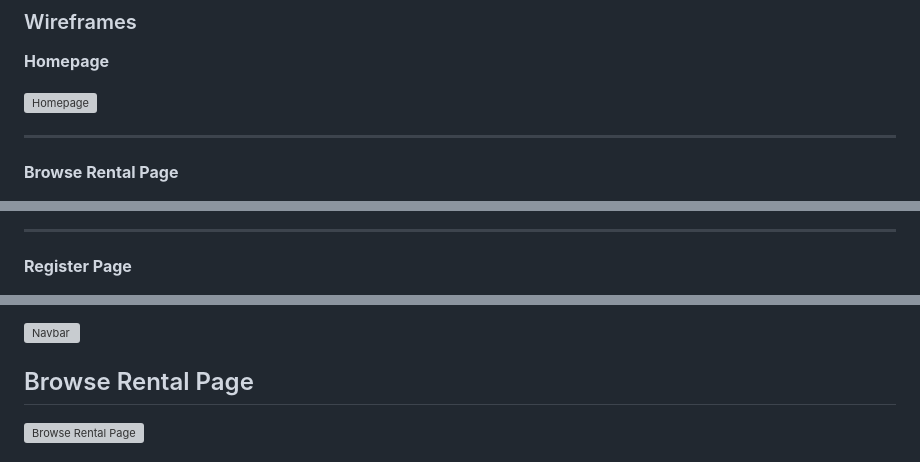
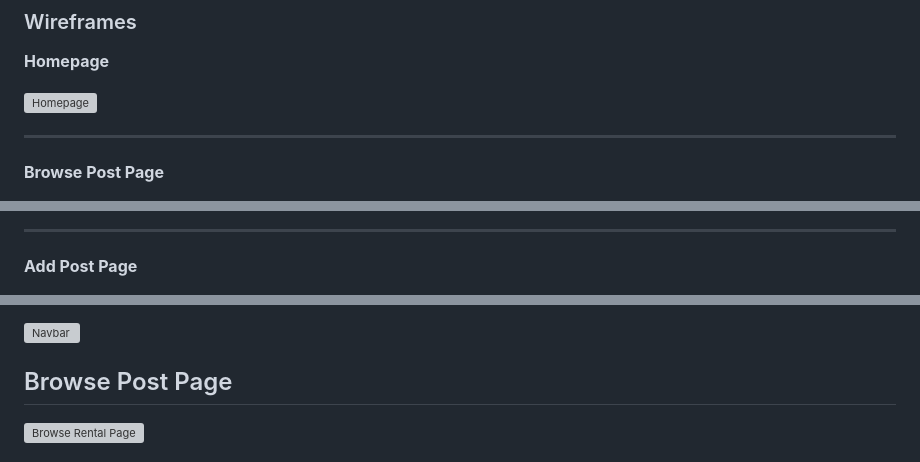
Before and after one commit to JyotiHambir-BC/campus-corner, a Markdown page: README.md, 3 parts joined by grey strips. GitHub-like rendering; grey boxes are pictures that could not be loaded.

```diff
--- a/README.md
+++ b/README.md
@@ -79,5 +78,5 @@ The Agile Methodology was used to plan this project. This was implemented throug
 
 <hr>
 
-**Browse Rental Page**
+**Browse Post Page**
 
@@ -85,5 +84,5 @@ The Agile Methodology was used to plan this project. This was implemented throug
 
 <hr>
 
-**Register Page**
+**Add Post Page**
 
@@ -120,6 +125,6 @@ Smart Draw was used to create a database schema to visualise the types of custom
 
 ![Navbar]()
 
-## Browse Rental Page
+## Browse Post Page
 
 ![Browse Rental Page]()
```
Also changed, not shown: other parts of README.md (+28 -11 lines).
